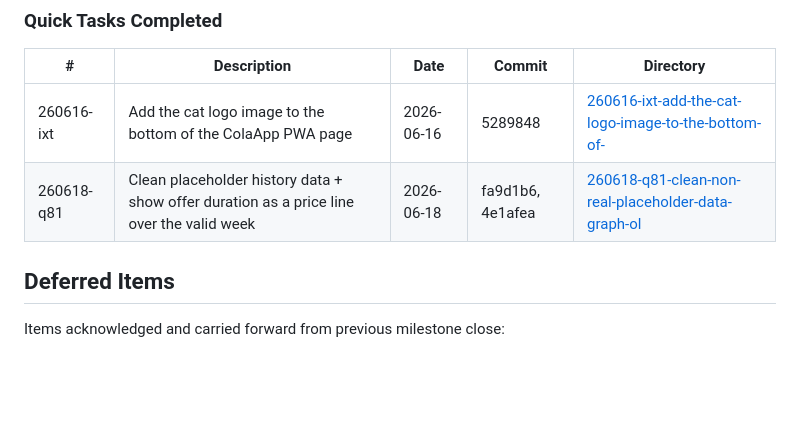
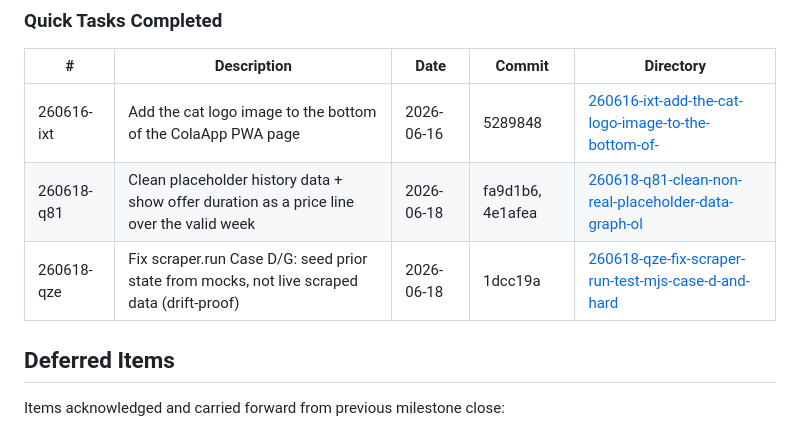
Before and after one commit to Polarfox-code-inc/ColaApp, a Markdown page: .planning/STATE.md, the part around the change. GitHub-like rendering; blank space fills up the shorter version.

Commit message:
docs(quick-260618-qze): plan + summary + STATE quick-tasks entry
Co-Authored-By: Claude Opus 4.8 (1M context) <noreply@anthropic.com>

```diff
--- a/.planning/STATE.md
+++ b/.planning/STATE.md
@@ -114,6 +114,7 @@ None yet.
 |---|-------------|------|--------|-----------|
 | 260616-ixt | Add the cat logo image to the bottom of the ColaApp PWA page | 2026-06-16 | 5289848 | [260616-ixt-add-the-cat-logo-image-to-the-bottom-of-](./quick/260616-ixt-add-the-cat-logo-image-to-the-bottom-of-/) |
 | 260618-q81 | Clean placeholder history data + show offer duration as a price line over the valid week | 2026-06-18 | fa9d1b6, 4e1afea | [260618-q81-clean-non-real-placeholder-data-graph-ol](./quick/260618-q81-clean-non-real-placeholder-data-graph-ol/) |
+| 260618-qze | Fix scraper.run Case D/G: seed prior state from mocks, not live scraped data (drift-proof) | 2026-06-18 | 1dcc19a | [260618-qze-fix-scraper-run-test-mjs-case-d-and-hard](./quick/260618-qze-fix-scraper-run-test-mjs-case-d-and-hard/) |
 
 ## Deferred Items
 
```
Also changed, not shown: 2 other files.
